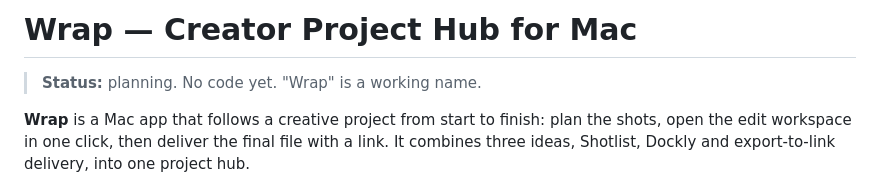
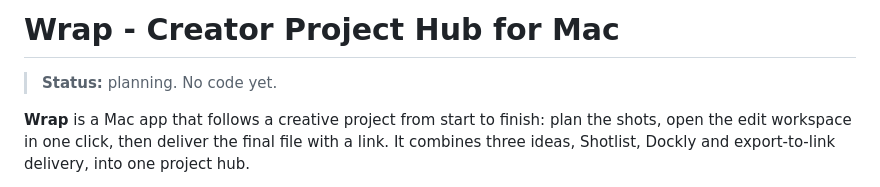
Before and after one commit to xanzplug/wrap, a Markdown page: README.md, the part around the change. GitHub-like rendering.

Commit message:
Fix formatting and clarify project status in README
Updated project title formatting and removed redundant text.

```diff
--- a/README.md
+++ b/README.md
@@ -1,6 +1,6 @@
-# Wrap — Creator Project Hub for Mac
+# Wrap - Creator Project Hub for Mac
 
-> **Status:** planning. No code yet. "Wrap" is a working name.
+> **Status:** planning. No code yet.
 
 **Wrap** is a Mac app that follows a creative project from start to finish: plan the shots, open the edit workspace in one click, then deliver the final file with a link. It combines three ideas, Shotlist, Dockly and export-to-link delivery, into one project hub.
 
```
